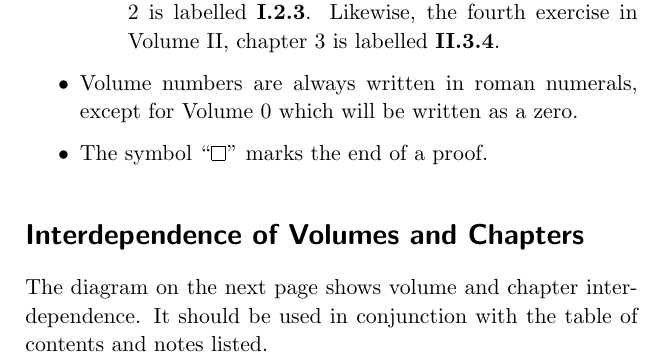
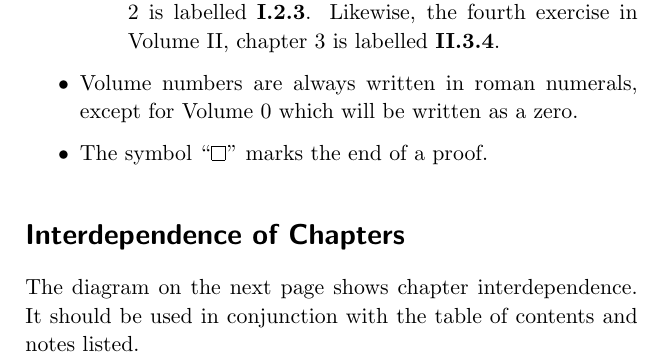
Before and after one commit to PhotonicGluon/Abstract-Algebra-Book, a LaTeX book (Volume 3/Volume3.tex, which reads Common Commands.tex): part of page 8 of 15, cut so that both start at the same text. Compiled offline with pdfLaTeX.

Commit message:
Update common front matter
Remove "volumes and" from the front matter

```diff
--- a/Common Commands.tex
+++ b/Common Commands.tex
@@ -280,8 +280,8 @@
         \item The symbol ``$\qedsymbol$'' marks the end of a proof.
     \end{itemize}
 
-    \section*{Interdependence of Volumes and Chapters}
-    The diagram on the next page shows volume and chapter interdependence. It should be used in conjunction with the table of contents and notes listed.
+    \section*{Interdependence of Chapters}
+    The diagram on the next page shows chapter interdependence. It should be used in conjunction with the table of contents and notes listed.
 
     \newpage
     \includegraphics[width=\linewidth]{Interdependence.png}
```
